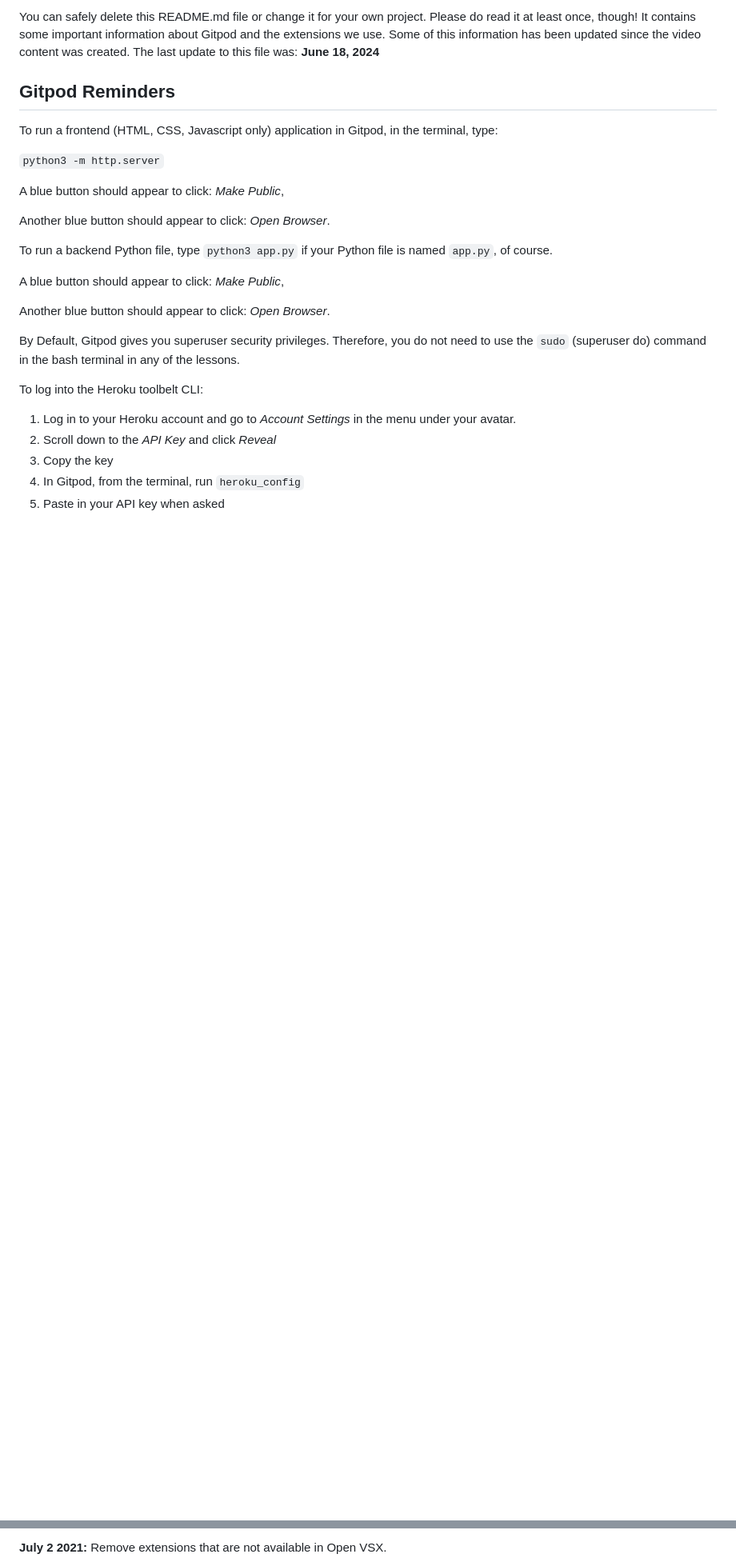
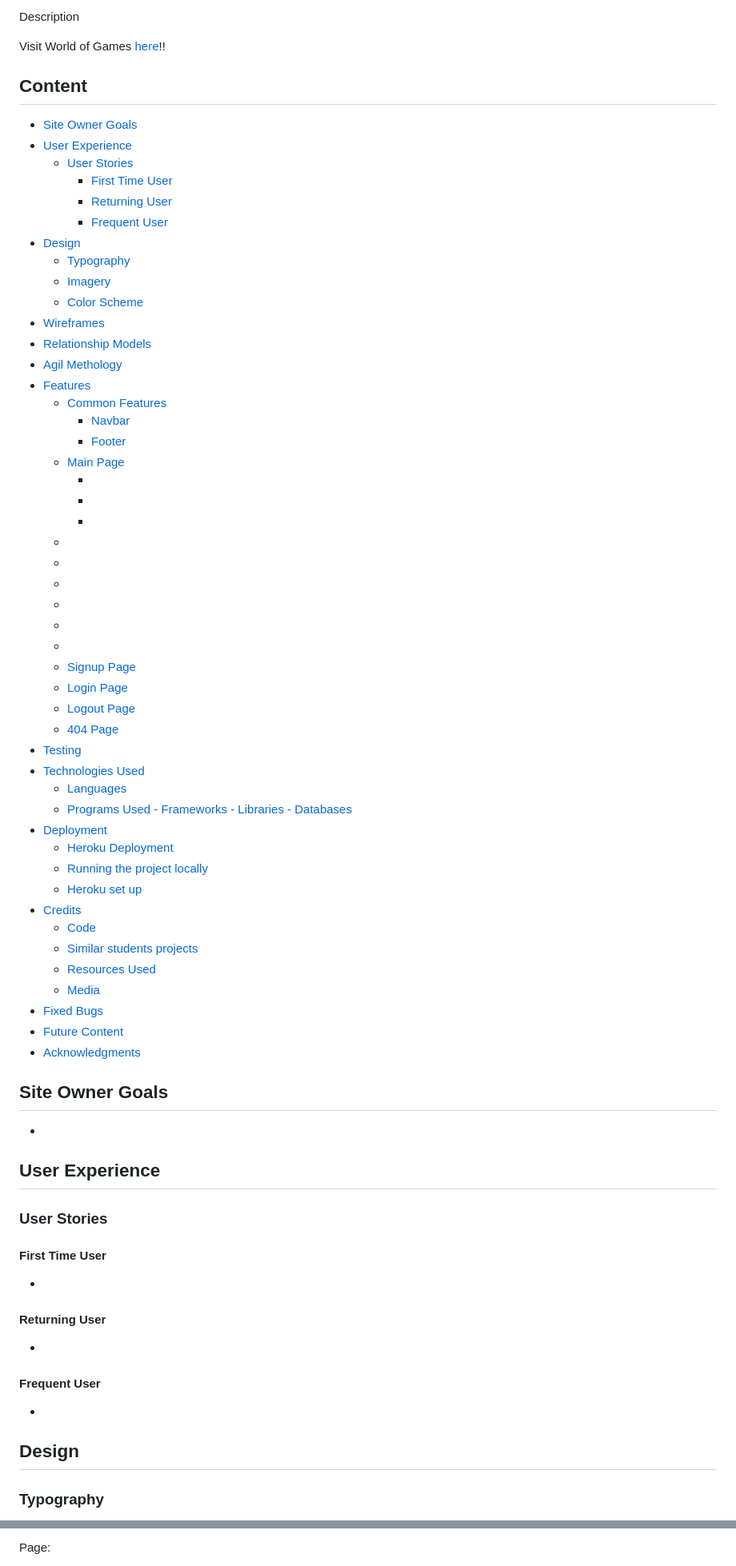
Before and after one commit to FlorianS4/world_of_games, a Markdown page: README.md, 2 parts joined by grey strips. Shown: that part at 80% size. Drawn GitHub-style; folded sections open; blank space fills up the shorter version.

Commit message:
docs: Add readme structure

```diff
--- a/README.md
+++ b/README.md
@@ -6,29 +6,75 @@ This is the Code Institute student template for Gitpod. We have preinstalled all
 
-You can safely delete this README.md file or change it for your own project. Please do read it at least once, though! It contains some important information about Gitpod and the extensions we use. Some of this information has been updated since the video content was created. The last update to this file was: **June 18, 2024**
+Description
 
-## Gitpod Reminders
+Visit World of Games [here]()!!
 
-To run a frontend (HTML, CSS, Javascript only) application in Gitpod, in the terminal, type:
 
-`python3 -m http.server`
 
-A blue button should appear to click: _Make Public_,
 
-Another blue button should appear to click: _Open Browser_.
+## Content
+- [Site Owner Goals](#site-owner-goals)
+- [User Experience](#user-experience)
+    - [User Stories](#user-stories)
+        - [First Time User](#first-time-user)
+        - [Returning User](#returning-user)
+        - [Frequent User](#frequent-user)
+- [Design](#design)
+    - [Typography](#typography)
+    - [Imagery](#imagery)
+    - [Color Scheme](#color-scheme)
+- [Wireframes](#wireframes)
+- [Relationship Models](relationship-models)
+- [Agil Methology](#agil-methology)
+- [Features](#features)
+    - [Common Features](#common-features)
+      - [Navbar](#navbar)
+      - [Footer](#footer)
+    - [Main Page](#main-page)
+      - [](#)
+      - [](#)
+      - [](#)
+    - [](#)
+    - [](#)
+    - [](#)
+    - [](#)
+    - [](#)
+    - [](#)
+    - [Signup Page](#signup-page)
+    - [Login Page](#login-page)
+    - [Logout Page](#logout-page)
+    - [404 Page](#404-page)
+- [Testing](#testing)
+- [Technologies Used](#technologies-used)
+    - [Languages](#languages)
+    - [Programs Used - Frameworks - Libraries - Databases](#programs-used---frameworks---libraries---databases)
+- [Deployment](#deployment)
+    - [Heroku Deployment](#heroku-deployment)
+    - [Running the project locally](#running-the-project-locally)
+    - [Heroku set up](#heroku-set-up)
+- [Credits](#credits)
+    - [Code](#code)
+    - [Similar students projects](#similar-students-projects)
+    - [Resources Used](#resources-used)
+    - [Media](#media)
+- [Fixed Bugs](#fixed-bugs)
+- [Future Content](#future-content)
+- [Acknowledgments](#acknowledgments)
 
-To run a backend Python file, type `python3 app.py` if your Python file is named `app.py`, of course.
 
-A blue button should appear to click: _Make Public_,
+## Site Owner Goals
+-
 
-Another blue button should appear to click: _Open Browser_.
+## User Experience
+### User Stories
+#### First Time User
+-
 
-By Default, Gitpod gives you superuser security privileges. Therefore, you do not need to use the `sudo` (superuser do) command in the bash terminal in any of the lessons.
+#### Returning User
+-
 
-To log into the Heroku toolbelt CLI:
+#### Frequent User
+-
 
-1. Log in to your Heroku account and go to *Account Settings* in the menu under your avatar.
-2. Scroll down to the *API Key* and click *Reveal*
-3. Copy the key
-4. In Gitpod, from the terminal, run `heroku_config`
-5. Paste in your API key when asked
+## Design
+### Typography
 
@@ -69,3 +111,3 @@ We continually tweak and adjust this template to help give you the best experien
 
-**July 2 2021:** Remove extensions that are not available in Open VSX.
+ Page:
 
```
Also changed, not shown: other parts of README.md (+352 -58 lines).
